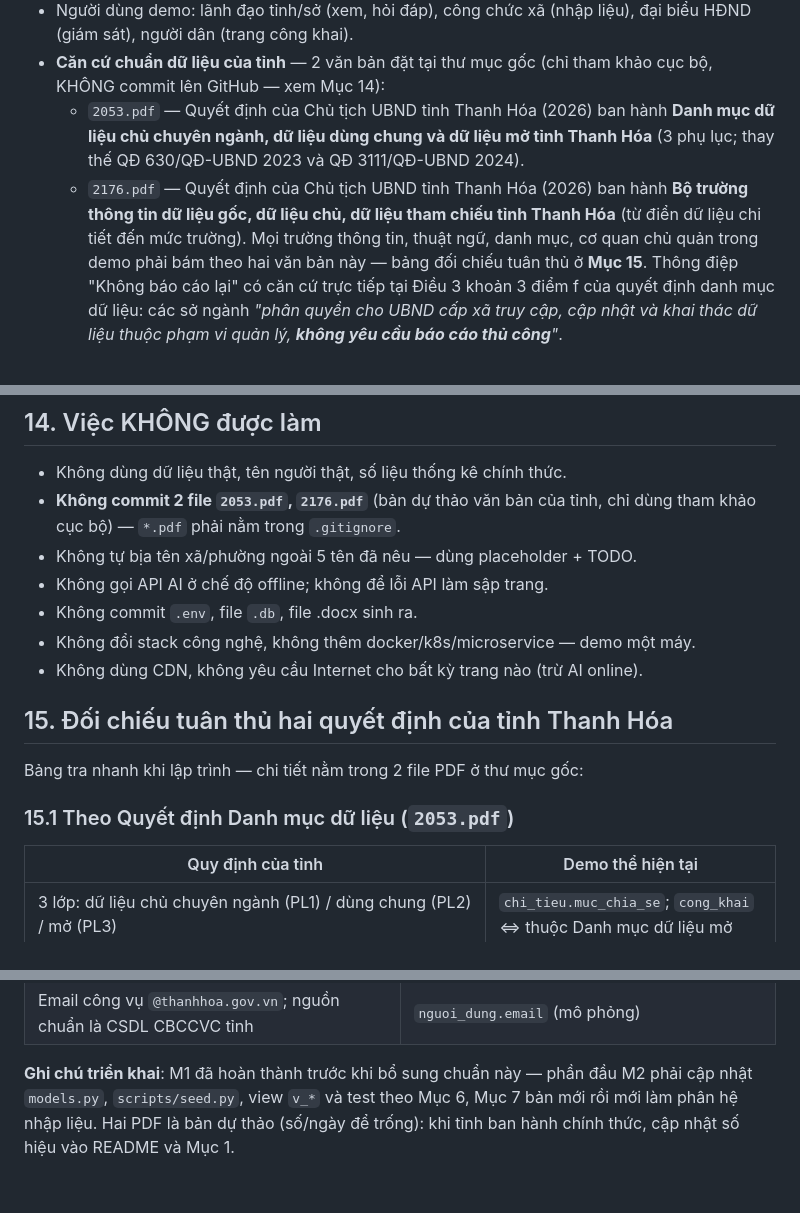
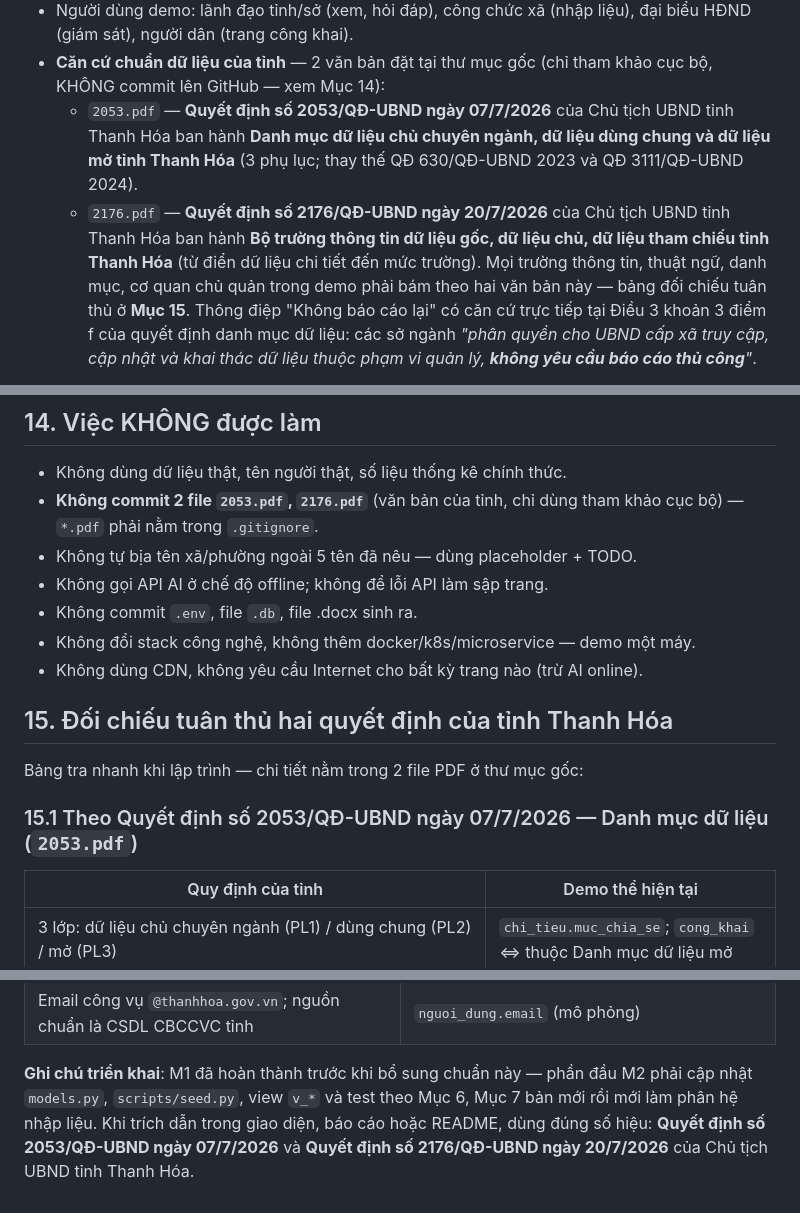
Before and after one commit to sonthkh-alt/onedata-thanhhoa, a Markdown page: CLAUDE.md, 3 parts joined by grey strips. GitHub-like rendering.

Commit message:
docs: cap nhat so hieu chinh thuc 2 quyet dinh cua tinh
Quyết định số 2053/QĐ-UBND ngày 07/7/2026 (Danh mục dữ liệu) và
Quyết định số 2176/QĐ-UBND ngày 20/7/2026 (Bộ trường thông tin)
của Chủ tịch UBND tỉnh Thanh Hóa — cập nhật Mục 1, 14, 15 CLAUDE.md.

Co-Authored-By: Claude Fable 5 <noreply@anthropic.com>

```diff
--- a/CLAUDE.md
+++ b/CLAUDE.md
@@ -25,12 +25,14 @@
   đại biểu HĐND (giám sát), người dân (trang công khai).
 - **Căn cứ chuẩn dữ liệu của tỉnh** — 2 văn bản đặt tại thư mục gốc (chỉ tham khảo
   cục bộ, KHÔNG commit lên GitHub — xem Mục 14):
-  - `2053.pdf` — Quyết định của Chủ tịch UBND tỉnh Thanh Hóa (2026) ban hành
-    **Danh mục dữ liệu chủ chuyên ngành, dữ liệu dùng chung và dữ liệu mở tỉnh
-    Thanh Hóa** (3 phụ lục; thay thế QĐ 630/QĐ-UBND 2023 và QĐ 3111/QĐ-UBND 2024).
-  - `2176.pdf` — Quyết định của Chủ tịch UBND tỉnh Thanh Hóa (2026) ban hành
-    **Bộ trường thông tin dữ liệu gốc, dữ liệu chủ, dữ liệu tham chiếu tỉnh
-    Thanh Hóa** (từ điển dữ liệu chi tiết đến mức trường).
+  - `2053.pdf` — **Quyết định số 2053/QĐ-UBND ngày 07/7/2026** của Chủ tịch
+    UBND tỉnh Thanh Hóa ban hành **Danh mục dữ liệu chủ chuyên ngành, dữ liệu
+    dùng chung và dữ liệu mở tỉnh Thanh Hóa** (3 phụ lục; thay thế QĐ
+    630/QĐ-UBND 2023 và QĐ 3111/QĐ-UBND 2024).
+  - `2176.pdf` — **Quyết định số 2176/QĐ-UBND ngày 20/7/2026** của Chủ tịch
+    UBND tỉnh Thanh Hóa ban hành **Bộ trường thông tin dữ liệu gốc, dữ liệu
+    chủ, dữ liệu tham chiếu tỉnh Thanh Hóa** (từ điển dữ liệu chi tiết đến
+    mức trường).
   Mọi trường thông tin, thuật ngữ, danh mục, cơ quan chủ quản trong demo phải
   bám theo hai văn bản này — bảng đối chiếu tuân thủ ở **Mục 15**. Thông điệp
   "Không báo cáo lại" có căn cứ trực tiếp tại Điều 3 khoản 3 điểm f của quyết
@@ -415,8 +417,8 @@ SECRET_KEY=doi-chuoi-nay-khi-chay-that
 ## 14. Việc KHÔNG được làm
 
 - Không dùng dữ liệu thật, tên người thật, số liệu thống kê chính thức.
-- **Không commit 2 file `2053.pdf`, `2176.pdf`** (bản dự thảo văn bản của tỉnh,
-  chỉ dùng tham khảo cục bộ) — `*.pdf` phải nằm trong `.gitignore`.
+- **Không commit 2 file `2053.pdf`, `2176.pdf`** (văn bản của tỉnh, chỉ dùng
+  tham khảo cục bộ) — `*.pdf` phải nằm trong `.gitignore`.
 - Không tự bịa tên xã/phường ngoài 5 tên đã nêu — dùng placeholder + TODO.
 - Không gọi API AI ở chế độ offline; không để lỗi API làm sập trang.
 - Không commit `.env`, file `.db`, file .docx sinh ra.
@@ -427,7 +429,7 @@ SECRET_KEY=doi-chuoi-nay-khi-chay-that
 
 Bảng tra nhanh khi lập trình — chi tiết nằm trong 2 file PDF ở thư mục gốc:
 
-### 15.1 Theo Quyết định Danh mục dữ liệu (`2053.pdf`)
+### 15.1 Theo Quyết định số 2053/QĐ-UBND ngày 07/7/2026 — Danh mục dữ liệu (`2053.pdf`)
 
 | Quy định của tỉnh | Demo thể hiện tại |
 |---|---|
@@ -457,5 +459,7 @@ Bảng tra nhanh khi lập trình — chi tiết nằm trong 2 file PDF ở thư
 
 **Ghi chú triển khai**: M1 đã hoàn thành trước khi bổ sung chuẩn này — phần đầu
 M2 phải cập nhật `models.py`, `scripts/seed.py`, view `v_*` và test theo Mục 6,
-Mục 7 bản mới rồi mới làm phân hệ nhập liệu. Hai PDF là bản dự thảo (số/ngày để
-trống): khi tỉnh ban hành chính thức, cập nhật số hiệu vào README và Mục 1.
+Mục 7 bản mới rồi mới làm phân hệ nhập liệu. Khi trích dẫn trong giao diện,
+báo cáo hoặc README, dùng đúng số hiệu: **Quyết định số 2053/QĐ-UBND ngày
+07/7/2026** và **Quyết định số 2176/QĐ-UBND ngày 20/7/2026** của Chủ tịch
+UBND tỉnh Thanh Hóa.
```
Also changed, not shown: other parts of CLAUDE.md (+1 -1 lines).
